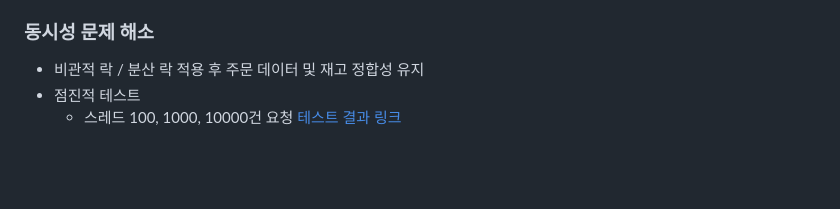
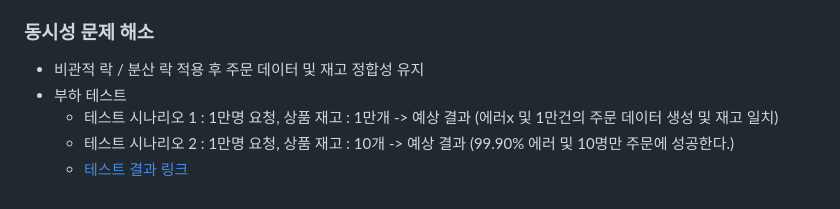
Before and after one commit to hhhyeon97/1001eyes, a Markdown page: README.md, the part around the change. Drawn GitHub-style; blank space fills up the shorter version.

```diff
--- a/README.md
+++ b/README.md
@@ -95,8 +95,10 @@ MSA 구조를 적용하여 모듈 간 독립성을 강화하고 대규모 트래
 ### 동시성 문제 해소
 
 - 비관적 락 / 분산 락 적용 후 주문 데이터 및 재고 정합성 유지
-- 점진적 테스트
-  - 스레드 100, 1000, 10000건 요청 [테스트 결과 링크](https://github.com/hhhyeon97/1001eyes/wiki/%EB%B6%80%ED%95%98%ED%85%8C%EC%8A%A4%ED%8A%B8-%EA%B2%B0%EA%B3%BC)
+- 부하 테스트
+  - 테스트 시나리오 1 : 1만명 요청, 상품 재고 : 1만개 -> 예상 결과 (에러x 및 1만건의 주문 데이터 생성 및 재고 일치)
+  - 테스트 시나리오 2 : 1만명 요청, 상품 재고 : 10개 -> 예상 결과 (99.90% 에러 및 10명만 주문에 성공한다.)
+  - [테스트 결과 링크](https://github.com/hhhyeon97/1001eyes/wiki/%EB%B6%80%ED%95%98%ED%85%8C%EC%8A%A4%ED%8A%B8-%EA%B2%B0%EA%B3%BC)
 
 
 [//]: # (## Trouble Shooting)
```
